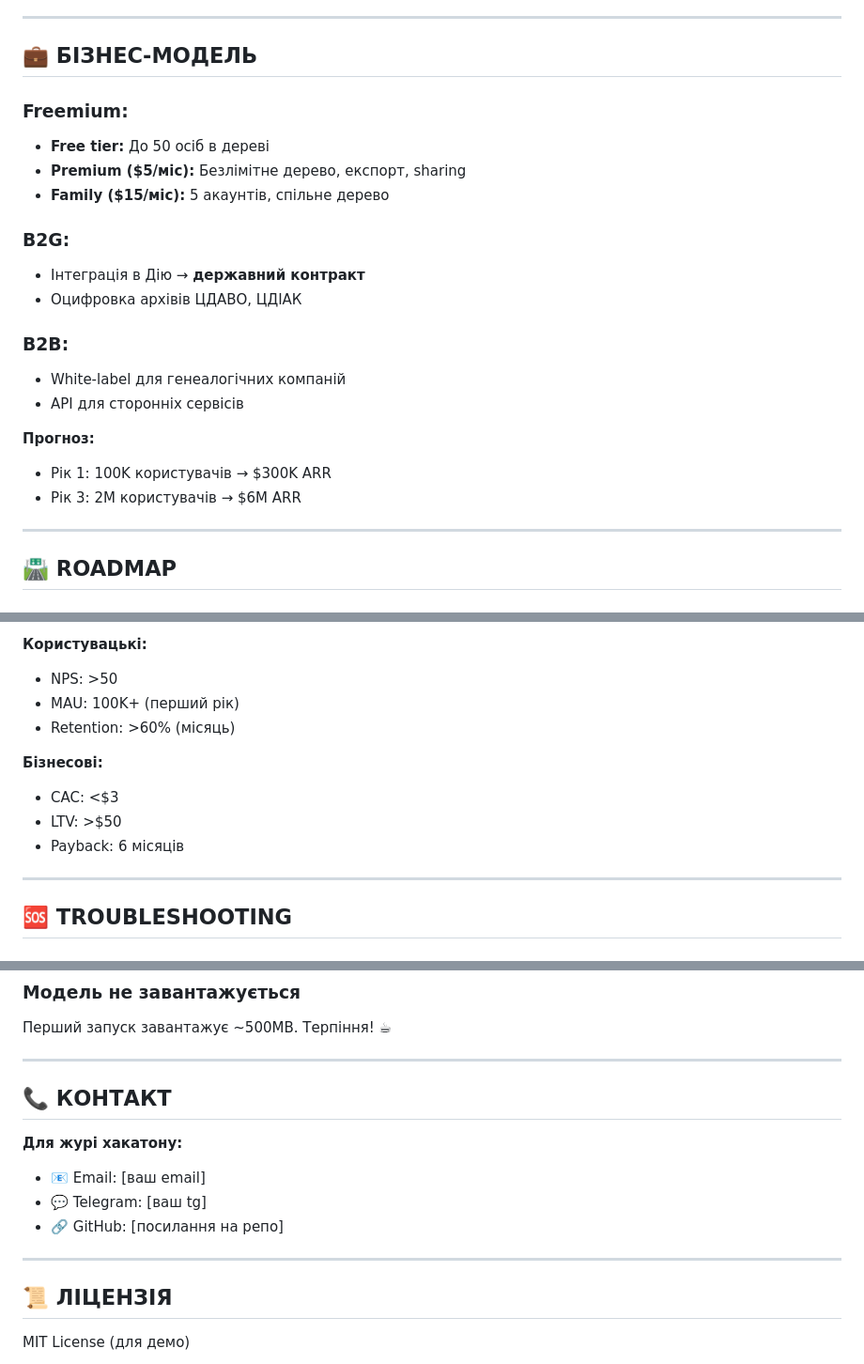
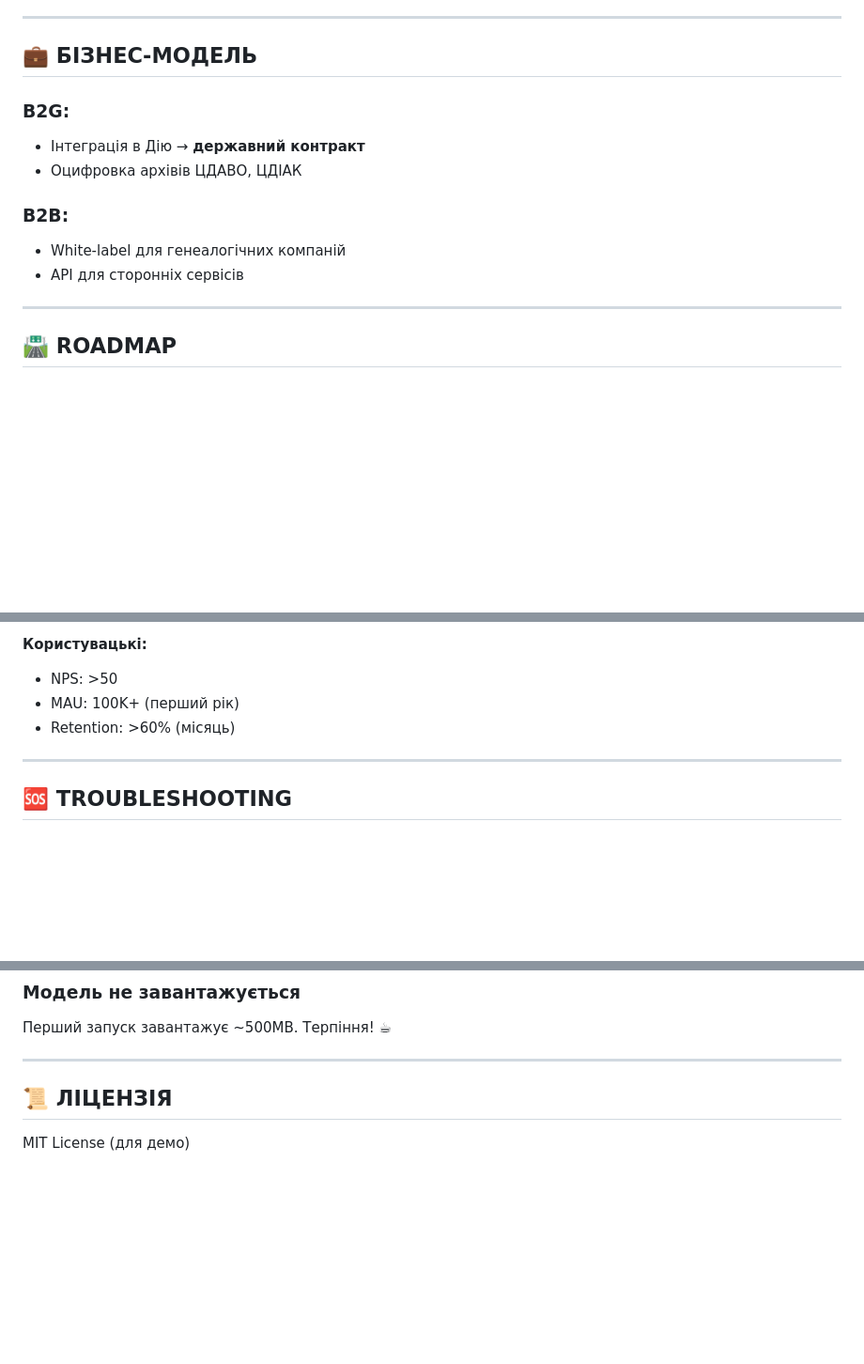
Before and after one commit to ProrabVasili/rodovid_daves_children, a Markdown page: README.md, 3 parts joined by grey strips. Shown: that part at 94% size. Rendered like a GitHub page; blank space fills up the shorter version.

Commit message:
Upd README.md

```diff
--- a/README.md
+++ b/README.md
@@ -245,10 +245,6 @@ python -m http.server 8080
 
 ## 💼 БІЗНЕС-МОДЕЛЬ
 
-### Freemium:
-- **Free tier:** До 50 осіб в дереві
-- **Premium ($5/міс):** Безлімітне дерево, експорт, sharing
-- **Family ($15/міс):** 5 акаунтів, спільне дерево
 
 ### B2G:
 - Інтеграція в Дію → **державний контракт**
@@ -257,10 +253,6 @@ python -m http.server 8080
 ### B2B:
 - White-label для генеалогічних компаній
 - API для сторонніх сервісів
-
-**Прогноз:**
-- Рік 1: 100K користувачів → $300K ARR
-- Рік 3: 2M користувачів → $6M ARR
 
 ---
 
@@ -370,10 +362,6 @@ rodevid-hackathon/
 - MAU: 100K+ (перший рік)
 - Retention: >60% (місяць)
 
-**Бізнесові:**
-- CAC: <$3
-- LTV: >$50
-- Payback: 6 місяців
 
 ---
 
@@ -392,14 +380,6 @@ pip install --break-system-packages fastapi uvicorn sentence-transformers
 
 ---
 
-## 📞 КОНТАКТ
-
-**Для журі хакатону:**
-- 📧 Email: [ваш email]
-- 💬 Telegram: [ваш tg]
-- 🔗 GitHub: [посилання на репо]
-
----
 
 ## 📜 ЛІЦЕНЗІЯ
 
```
